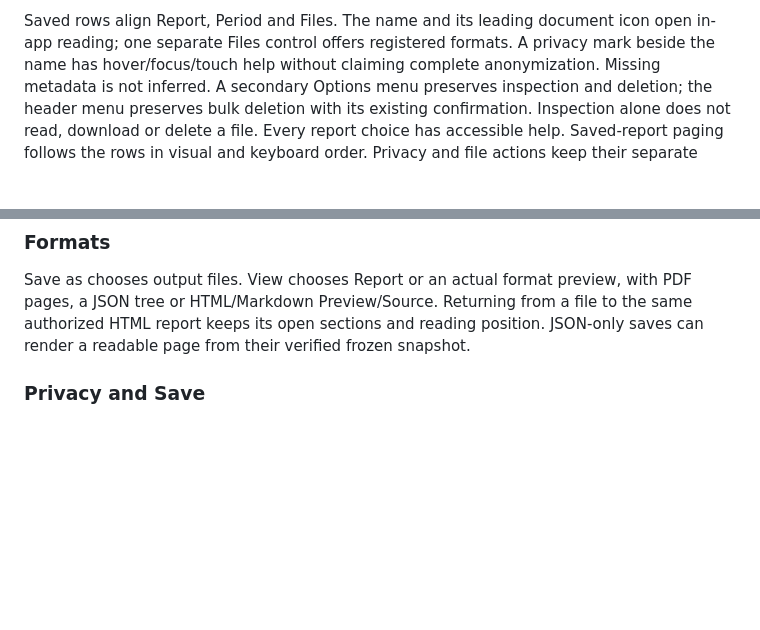
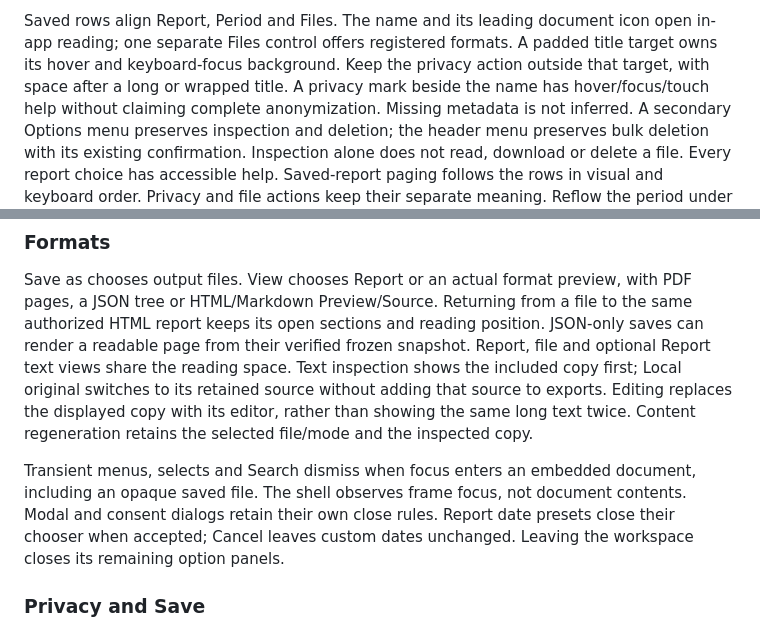
Before and after one commit to likamrat/wire, a Markdown page: docs/interaction-design.md, 2 parts joined by grey strips. Rendered like a GitHub page; blank space fills up the shorter version.

```diff
--- a/docs/interaction-design.md
+++ b/docs/interaction-design.md
@@ -219,6 +219,8 @@ controls and their original context-qualified entries.
 
 Saved rows align Report, Period and Files. The name and its leading document
 icon open in-app reading; one separate Files control offers registered formats.
+A padded title target owns its hover and keyboard-focus background. Keep the
+privacy action outside that target, with space after a long or wrapped title.
 A privacy mark beside the name has hover/focus/touch help without claiming
 complete anonymization. Missing metadata
 is not inferred. A secondary Options menu preserves inspection and deletion;
@@ -264,6 +266,17 @@ Save as chooses output files. View chooses Report or an actual format preview,
 with PDF pages, a JSON tree or HTML/Markdown Preview/Source. Returning from a file
 to the same authorized HTML report keeps its open sections and reading position.
 JSON-only saves can render a readable page from their verified frozen snapshot.
+Report, file and optional Report text views share the reading space. Text
+inspection shows the included copy first; Local original switches to its retained
+source without adding that source to exports. Editing replaces the displayed copy
+with its editor, rather than showing the same long text twice.
+Content regeneration retains the selected file/mode and the inspected copy.
+
+Transient menus, selects and Search dismiss when focus enters an embedded
+document, including an opaque saved file. The shell observes frame focus, not
+document contents. Modal and consent dialogs retain their own close rules.
+Report date presets close their chooser when accepted; Cancel leaves custom
+dates unchanged. Leaving the workspace closes its remaining option panels.
 
 ### Privacy and Save
 
```
Also changed, not shown: docs/development.md (+2 -0 lines), docs/reporting.md (+14 -7 lines), docs/images/report-choices.png, docs/images/report-file-preview.png, docs/images/report-preview.png, docs/images/report-text.png (added), 11 other files.
